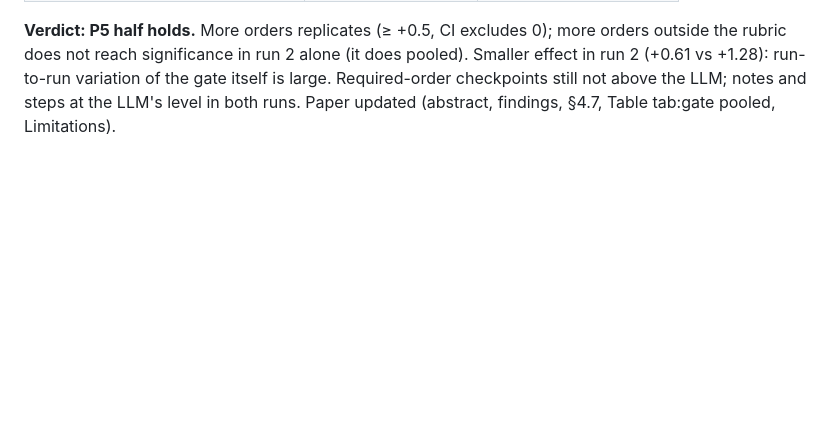
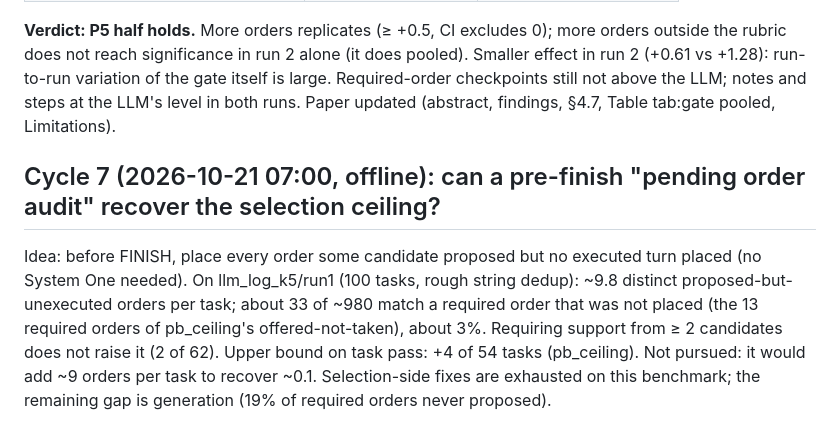
Before and after one commit to yubol-bobo/Jev-as-A-Predictor, a Markdown page: docs/research_loop.md, the part around the change. Rendered like a GitHub page; blank space fills up the shorter version.

Commit message:
Research loop cycle 7: pre-finish order audit has ~3% precision; selection-side fixes exhausted
Co-Authored-By: Claude Opus 5.5 <noreply@anthropic.com>

```diff
--- a/docs/research_loop.md
+++ b/docs/research_loop.md
@@ -255,3 +255,12 @@ Gate run 2 finished all 100 tasks (03:00–06:37) -> `results/pb_gap_p5.json`; r
 reach significance in run 2 alone (it does pooled). Smaller effect in run 2 (+0.61 vs +1.28): run-to-run variation of
 the gate itself is large. Required-order checkpoints still not above the LLM; notes and steps at the LLM's level in
 both runs. Paper updated (abstract, findings, §4.7, Table tab:gate pooled, Limitations).
+
+## Cycle 7 (2026-10-21 07:00, offline): can a pre-finish "pending order audit" recover the selection ceiling?
+
+Idea: before FINISH, place every order some candidate proposed but no executed turn placed (no System One needed).
+On llm_log_k5/run1 (100 tasks, rough string dedup): ~9.8 distinct proposed-but-unexecuted orders per task; about 33 of
+~980 match a required order that was not placed (the 13 required orders of pb_ceiling's offered-not-taken), about 3%.
+Requiring support from ≥ 2 candidates does not raise it (2 of 62). Upper bound on task pass: +4 of 54 tasks
+(pb_ceiling). Not pursued: it would add ~9 orders per task to recover ~0.1. Selection-side fixes are exhausted on this
+benchmark; the remaining gap is generation (19% of required orders never proposed).
```
